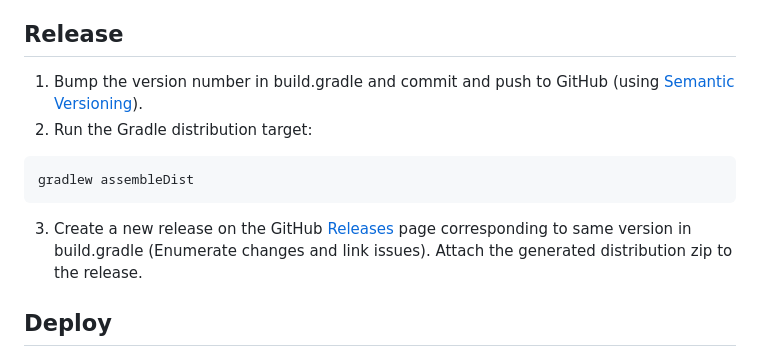
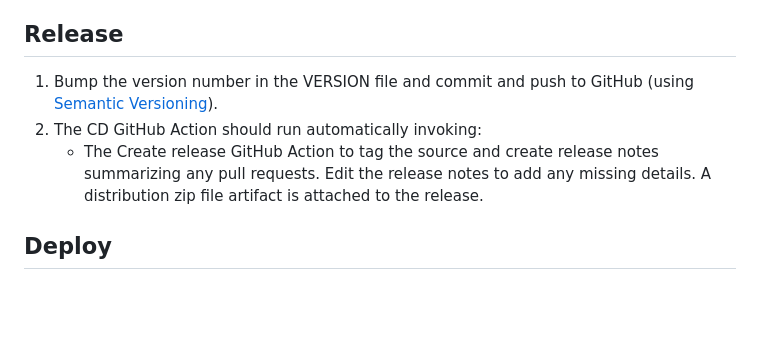
Before and after one commit to JeffersonLab/icalibrate, a Markdown page: README.md, the part around the change. GitHub-like rendering; blank space fills up the shorter version.

````diff
--- a/README.md
+++ b/README.md
@@ -92,12 +92,9 @@ gradlew javadoc
 **Note**: The graphical Java Swing forms were built using the [Apache Netbeans](https://netbeans.apache.org/) Matisse builder tool.  It's recommended that graphical component modifications be made using this tool, which modifies the XML `*.form` files.  The XML is used to dyanamically generate Java Swing code.
 
 ## Release
-1. Bump the version number in build.gradle and commit and push to GitHub (using [Semantic Versioning](https://semver.org/)).
-1. Run the Gradle distribution target:
-```
-gradlew assembleDist
-```
-3. Create a new release on the GitHub [Releases](https://github.com/JeffersonLab/icalibrate/releases) page corresponding to same version in build.gradle (Enumerate changes and link issues).   Attach the generated distribution zip to the release.
+1. Bump the version number in the VERSION file and commit and push to GitHub (using [Semantic Versioning](https://semver.org/)).
+1. The CD GitHub Action should run automatically invoking:
+     - The Create release GitHub Action to tag the source and create release notes summarizing any pull requests. Edit the release notes to add any missing details. A distribution zip file artifact is attached to the release.
 
 ## Deploy
 At Jefferson Lab the app and all of it's data is stored on the ops network fileystem at `/cs/opshome/IonChambers` and can be launched via JMenu using search keyword `icalibrate`.  Deploying a new version typically looks like (version 2.0.0 shown):
````
